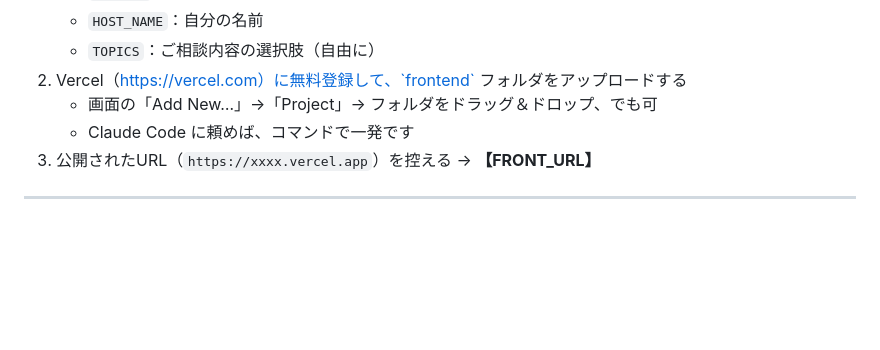
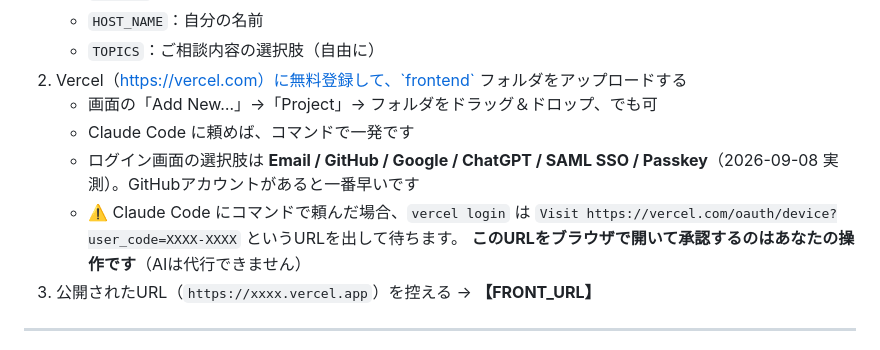
Before and after one commit to ryoya9595/my-ai-news, a Markdown page: soudan-yoyaku/事前準備ガイド.md, the part around the change. Rendered like a GitHub page; blank space fills up the shorter version.

```diff
--- a/soudan-yoyaku/事前準備ガイド.md
+++ b/soudan-yoyaku/事前準備ガイド.md
@@ -162,6 +162,10 @@ LIFFの画面で「ボットリンク機能」の下に、**リンクするMessa
 2. Vercel（https://vercel.com）に無料登録して、`frontend` フォルダをアップロードする
    - 画面の「Add New…」→「Project」→ フォルダをドラッグ＆ドロップ、でも可
    - Claude Code に頼めば、コマンドで一発です
+   - ログイン画面の選択肢は **Email / GitHub / Google / ChatGPT / SAML SSO / Passkey**（2026-09-08 実測）。GitHubアカウントがあると一番早いです
+   - ⚠️ Claude Code にコマンドで頼んだ場合、`vercel login` は
+     `Visit https://vercel.com/oauth/device?user_code=XXXX-XXXX` というURLを出して待ちます。
+     **このURLをブラウザで開いて承認するのはあなたの操作です**（AIは代行できません）
 3. 公開されたURL（`https://xxxx.vercel.app`）を控える → **【FRONT_URL】**
 
 ---
```
Also changed, not shown: soudan-yoyaku/導入手順_ClaudeCodeに読ませる.md (+28 -1 lines).
